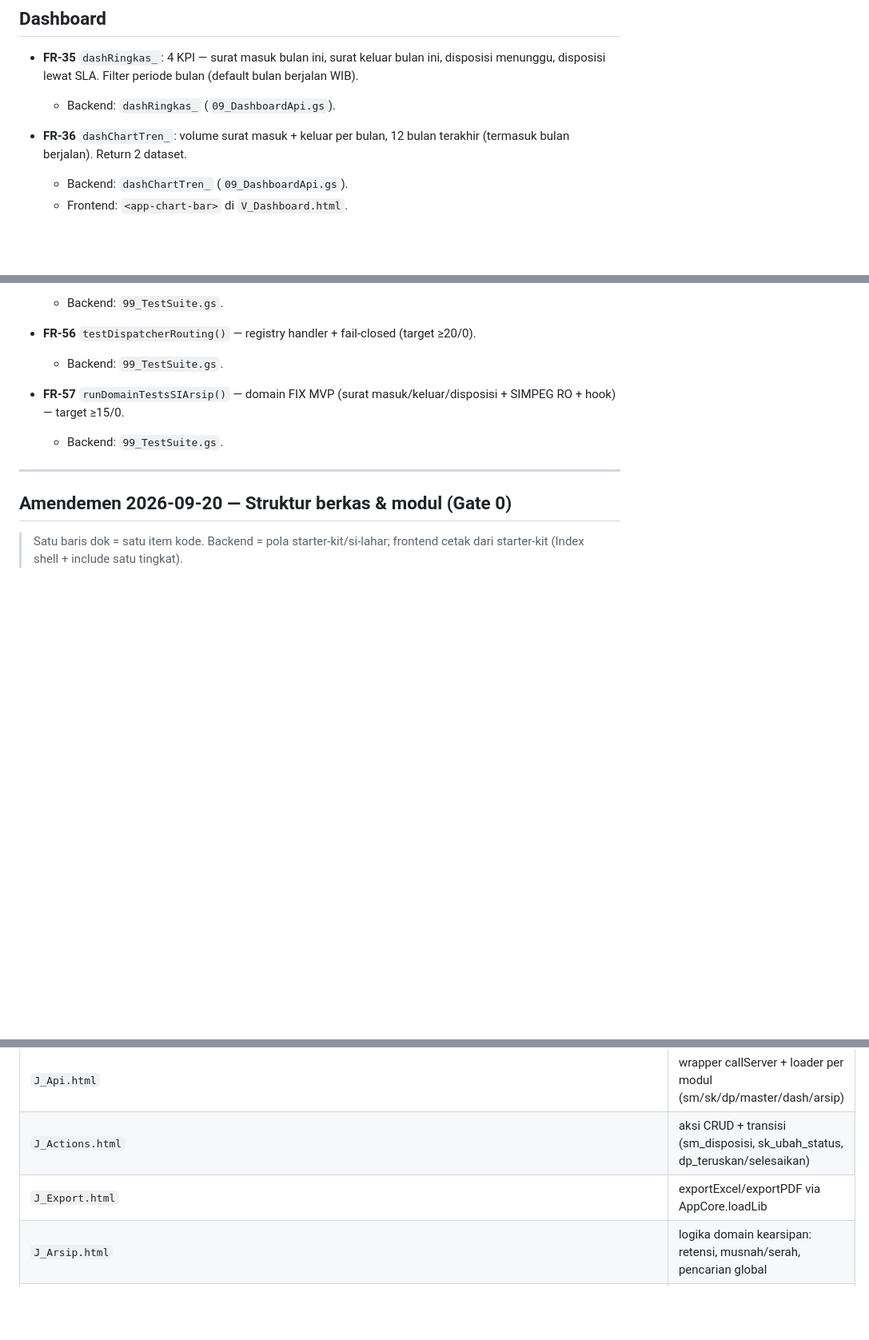
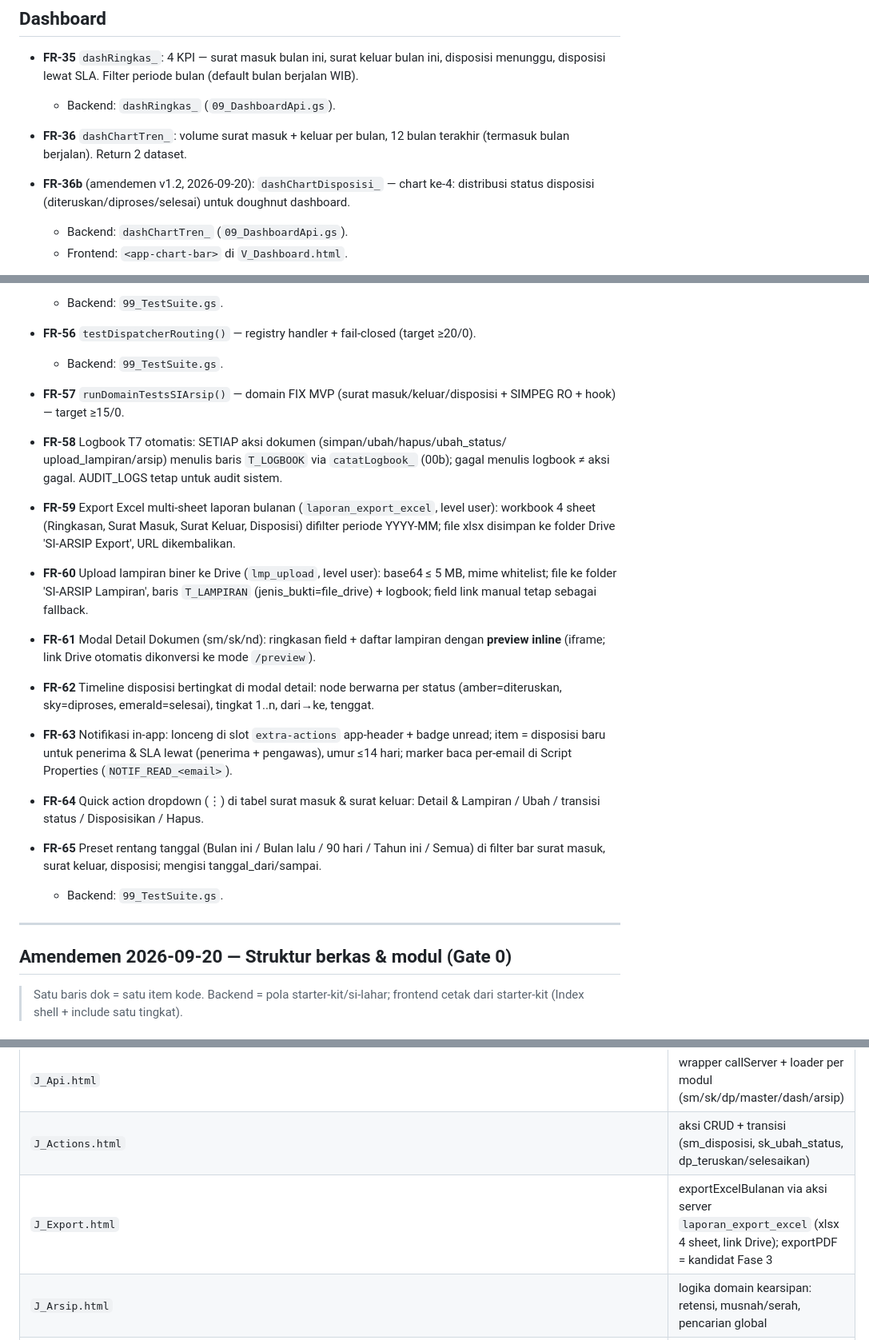
Before and after one commit to miftachurrochim82-sketch/si-arsip-2026, a Markdown page: docs/03_FRD.md, 3 parts joined by grey strips. Shown at 80% size. GitHub-like rendering; blank space fills up the shorter version.

Commit message:
Update feature requirements in 03_FRD.md
Add new feature requirements and update existing ones in the FRD.

```diff
--- a/docs/03_FRD.md
+++ b/docs/03_FRD.md
@@ -127,6 +127,7 @@
   - Backend: `dashRingkas_` (`09_DashboardApi.gs`).
 
 - **FR-36** `dashChartTren_`: volume surat masuk + keluar per bulan, 12 bulan terakhir (termasuk bulan berjalan). Return 2 dataset.
+- **FR-36b** (amendemen v1.2, 2026-09-20): `dashChartDisposisi_` — chart ke-4: distribusi status disposisi (diteruskan/diproses/selesai) untuk doughnut dashboard.
   - Backend: `dashChartTren_` (`09_DashboardApi.gs`).
   - Frontend: `<app-chart-bar>` di `V_Dashboard.html`.
 
@@ -199,6 +200,26 @@
   - Backend: `99_TestSuite.gs`.
 
 - **FR-57** `runDomainTestsSIArsip()` — domain FIX MVP (surat masuk/keluar/disposisi + SIMPEG RO + hook) — target ≥15/0.
+- **FR-58** Logbook T7 otomatis: SETIAP aksi dokumen (simpan/ubah/hapus/ubah_status/
+  upload_lampiran/arsip) menulis baris `T_LOGBOOK` via `catatLogbook_` (00b);
+  gagal menulis logbook ≠ aksi gagal. AUDIT_LOGS tetap untuk audit sistem.
+- **FR-59** Export Excel multi-sheet laporan bulanan (`laporan_export_excel`, level user):
+  workbook 4 sheet (Ringkasan, Surat Masuk, Surat Keluar, Disposisi) difilter periode
+  YYYY-MM; file xlsx disimpan ke folder Drive 'SI-ARSIP Export', URL dikembalikan.
+- **FR-60** Upload lampiran biner ke Drive (`lmp_upload`, level user): base64 ≤ 5 MB,
+  mime whitelist; file ke folder 'SI-ARSIP Lampiran', baris `T_LAMPIRAN`
+  (jenis_bukti=file_drive) + logbook; field link manual tetap sebagai fallback.
+- **FR-61** Modal Detail Dokumen (sm/sk/nd): ringkasan field + daftar lampiran dengan
+  **preview inline** (iframe; link Drive otomatis dikonversi ke mode `/preview`).
+- **FR-62** Timeline disposisi bertingkat di modal detail: node berwarna per status
+  (amber=diteruskan, sky=diproses, emerald=selesai), tingkat 1..n, dari→ke, tenggat.
+- **FR-63** Notifikasi in-app: lonceng di slot `extra-actions` app-header + badge unread;
+  item = disposisi baru untuk penerima & SLA lewat (penerima + pengawas), umur ≤14 hari;
+  marker baca per-email di Script Properties (`NOTIF_READ_<email>`).
+- **FR-64** Quick action dropdown (⋮) di tabel surat masuk & surat keluar:
+  Detail & Lampiran / Ubah / transisi status / Disposisikan / Hapus.
+- **FR-65** Preset rentang tanggal (Bulan ini / Bulan lalu / 90 hari / Tahun ini / Semua)
+  di filter bar surat masuk, surat keluar, disposisi; mengisi tanggal_dari/sampai.
   - Backend: `99_TestSuite.gs`.
 
 ---
@@ -228,7 +249,7 @@
 | `J_State.html` | state global: token, currentPage, filter per modul, flag modal |
 | `J_Api.html` | wrapper callServer + loader per modul (sm/sk/dp/master/dash/arsip) |
 | `J_Actions.html` | aksi CRUD + transisi (sm_disposisi, sk_ubah_status, dp_teruskan/selesaikan) |
-| `J_Export.html` | exportExcel/exportPDF via AppCore.loadLib |
+| `J_Export.html` | exportExcelBulanan via aksi server `laporan_export_excel` (xlsx 4 sheet, link Drive); exportPDF = kandidat Fase 3 |
 | `J_Arsip.html` | logika domain kearsipan: retensi, musnah/serah, pencarian global |
 | `J_App.html` | bootstrap AppCore.create, menu, pageIcons, navigasi |
 | `V_Dashboard/SuratMasuk/SuratKeluar/NaskahDinas/Disposisi/Kearsipan/Pencarian/Master/Pengaturan.html` | 9 halaman sesuai 05_UIUX |
```
